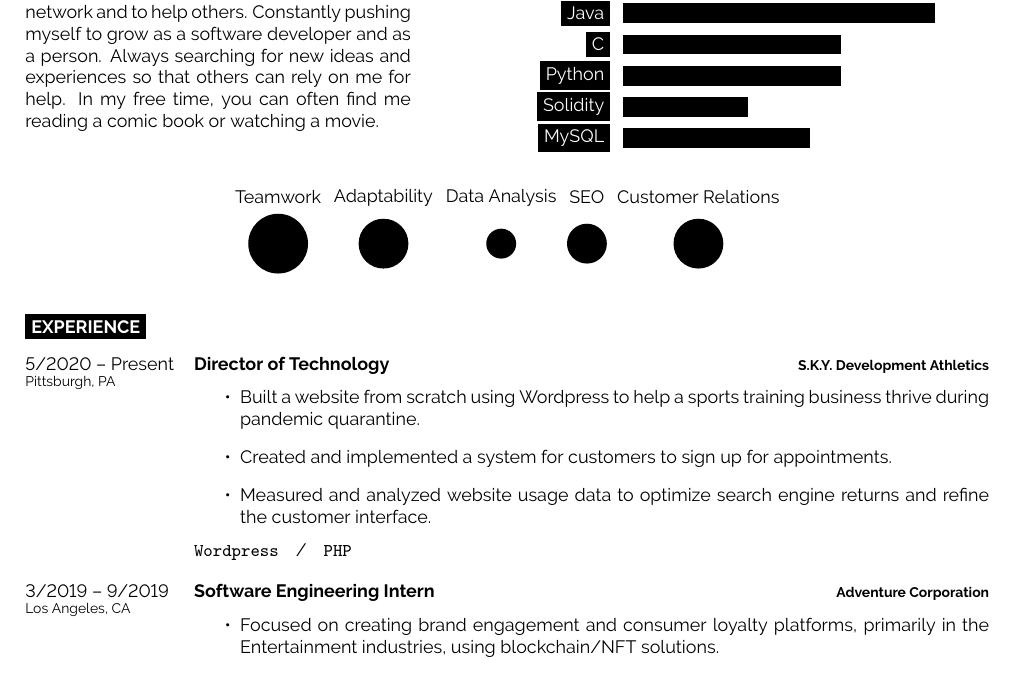
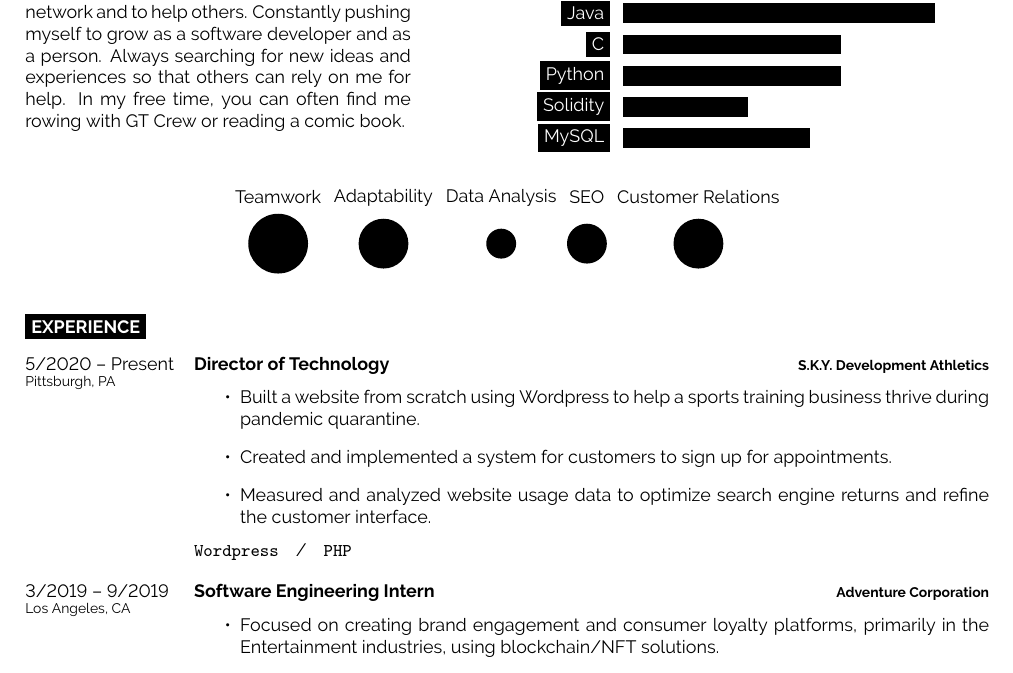
Before and after one commit to zbaskin/Resume-LaTeX, a LaTeX document (main.tex): part of the page, cut so that both start at the same text. Compiled offline with pdfLaTeX.

Commit message:
small formatting changes

```diff
--- a/main.tex
+++ b/main.tex
@@ -83,7 +83,7 @@
 \begin{minipage}[t]{0.4\textwidth} % 40% of the page width for the introduction text
 	\vspace{-\baselineskip} % Required for vertically aligning minipages
 
-	Conscientious, dedicated, and hard-working explorer, looking for opportunities to learn, to network and to help others. Constantly pushing myself to grow as a software developer and as a person. Always searching for new ideas and experiences so that others can rely on me for help. In my free time, you can often find me reading a comic book or watching a movie.\\ % Dummy text
+	Conscientious, dedicated, and hard-working explorer, looking for opportunities to learn, to network and to help others. Constantly pushing myself to grow as a software developer and as a person. Always searching for new ideas and experiences so that others can rely on me for help. In my free time, you can often find me rowing with GT Crew or reading a comic book.\\ % Dummy text
 \end{minipage}
 \hfill % Whitespace between
 \begin{minipage}[t]{0.5\textwidth} % 50% of the page for the skills bar chart
@@ -114,7 +114,7 @@
 	\entry
 		{5/2020 -- Present\\\footnotesize{Pittsburgh, PA}}
 		{Director of Technology}
-		{S.K.Y. Development Athletics}
+		{\href{https://skydevelopmentpittsburgh.com}{S.K.Y. Development Athletics}}
 		{\vspace{-\baselineskip}\begin{itemize}
 			\item Built a website from scratch using Wordpress to help a sports training business thrive during pandemic quarantine.
 			\item Created and implemented a system for customers to sign up for appointments.
```
Also changed, not shown: main.pdf, 2 other files.
